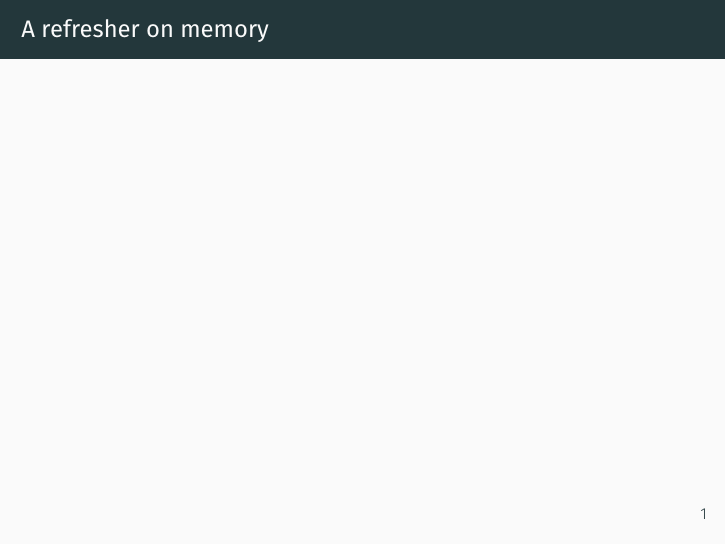
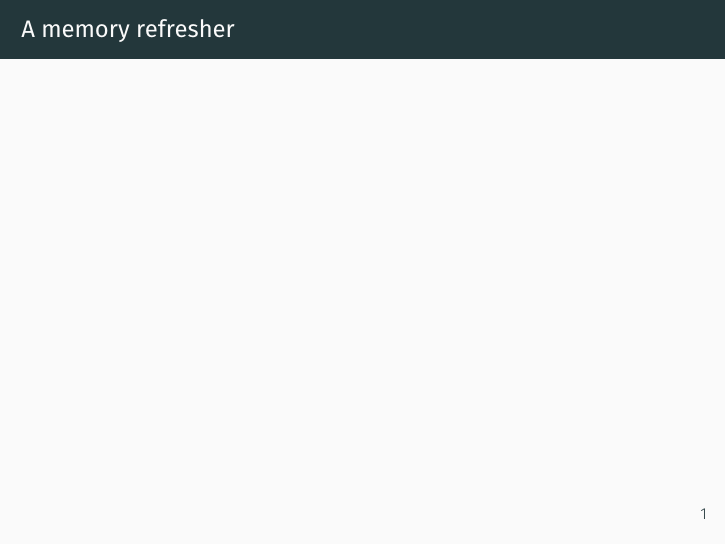
Before and after one commit to mirryi/textenc, LaTeX slides (index.tex, which reads src/index.tex): page 4 of 4. Compiled offline with XeLaTeX.

Commit message:
src: Main text in src/index.tex

```diff
--- a/index.tex
+++ b/index.tex
@@ -1,15 +1,16 @@
 \documentclass{beamer}
 \usetheme{metropolis}
+
 
 \title{Text Encoding}
 \subtitle{A dip into Unicode}
 \date{\today}
 \author{Eric Zhao}
 
+
 \begin{document}
-  \maketitle
-  \section{What's a string?}
-  \section{What's a character?}
-  \begin{frame}{A refresher on memory}
-  \end{frame}
+
+\maketitle
+\input{src/index.tex}
+
 \end{document}
--- /dev/null
+++ b/src/index.tex
@@ -0,0 +1,6 @@
+\section{What's a string?}
+
+\section{What's a character?}
+
+\begin{frame}{A memory refresher}
+\end{frame}
```
Also changed, not shown: packages.txt (+3 -2 lines), latexmkrc.
